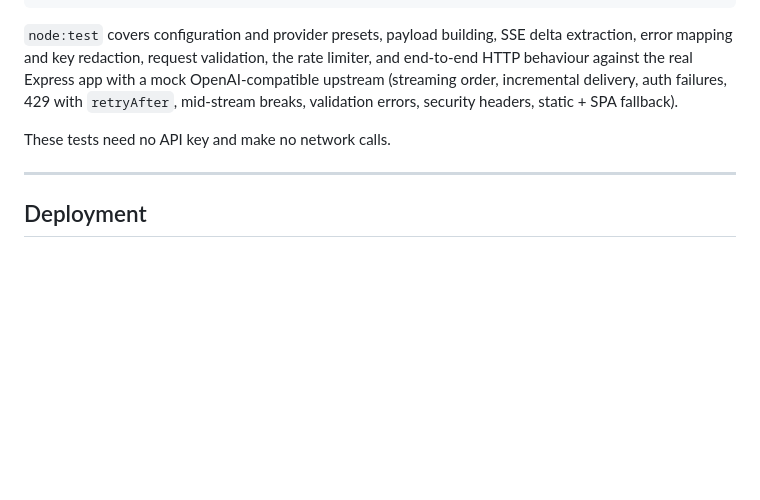
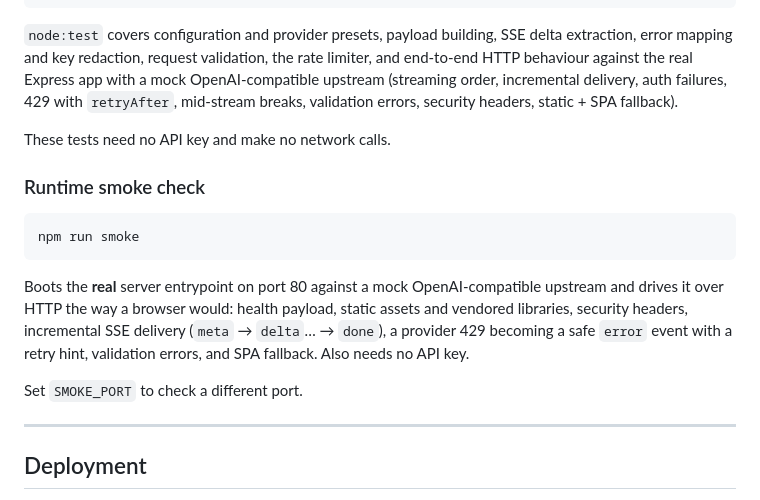
Before and after one commit to lokeshyadav1242009-blip/Loky-ai-next, a Markdown page: README.md, the part around the change. GitHub-like rendering; blank space fills up the shorter version.

````diff
--- a/README.md
+++ b/README.md
@@ -146,6 +146,20 @@ mid-stream breaks, validation errors, security headers, static + SPA fallback).
 
 These tests need no API key and make no network calls.
 
+### Runtime smoke check
+
+```bash
+npm run smoke
+```
+
+Boots the **real** server entrypoint on port 80 against a mock OpenAI-compatible
+upstream and drives it over HTTP the way a browser would: health payload, static
+assets and vendored libraries, security headers, incremental SSE delivery
+(`meta` → `delta`… → `done`), a provider 429 becoming a safe `error` event with a
+retry hint, validation errors, and SPA fallback. Also needs no API key.
+
+Set `SMOKE_PORT` to check a different port.
+
 ---
 
 ## Deployment
````
